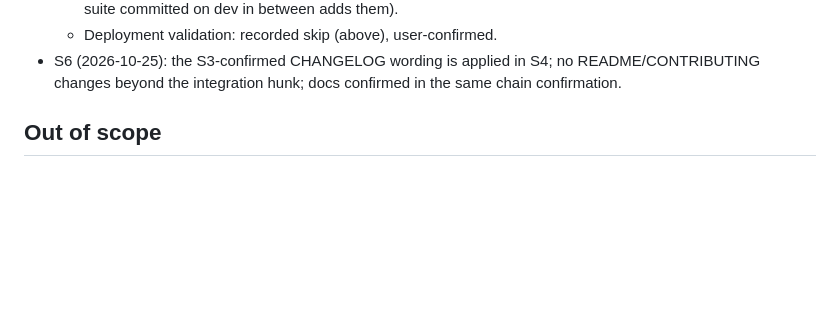
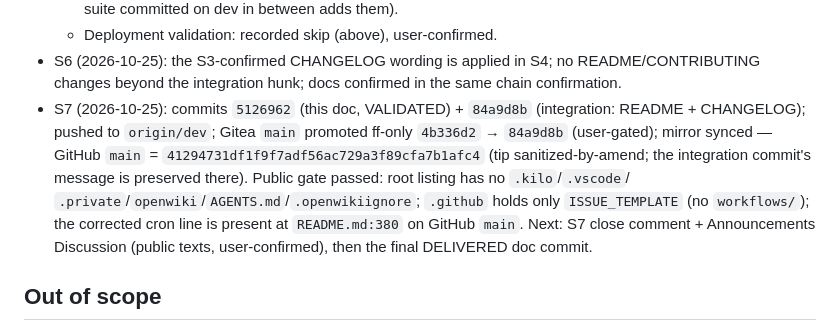
Before and after one commit to s-t-e-f-a-n/BillCollector, a Markdown page: .kilo/plans/1792916051475-pr30-migration-cron-example-review.md, the part around the change. Rendered like a GitHub page; blank space fills up the shorter version.

Commit message:
doc: plans — PR #30 S7: dev/main promoted, mirror published, public gate passed

```diff
--- a/.kilo/plans/1792916051475-pr30-migration-cron-example-review.md
+++ b/.kilo/plans/1792916051475-pr30-migration-cron-example-review.md
@@ -116,6 +116,17 @@ skip at the S5 gate — confirmed in the S3 chain confirmation (2026-10-25
 - S6 (2026-10-25): the S3-confirmed CHANGELOG wording is applied in S4;
   no README/CONTRIBUTING changes beyond the integration hunk; docs
   confirmed in the same chain confirmation.
+- S7 (2026-10-25): commits `5126962` (this doc, VALIDATED) + `84a9d8b`
+  (integration: README + CHANGELOG); pushed to `origin/dev`; Gitea `main`
+  promoted ff-only `4b336d2` → `84a9d8b` (user-gated); mirror synced —
+  GitHub `main` = `41294731df1f9f7adf56ac729a3f89cfa7b1afc4` (tip
+  sanitized-by-amend; the integration commit's message is preserved
+  there). Public gate passed: root listing has no `.kilo`/`.vscode`/
+  `.private`/`openwiki`/`AGENTS.md`/`.openwikiignore`; `.github` holds only
+  `ISSUE_TEMPLATE` (no `workflows/`); the corrected cron line is present at
+  `README.md:380` on GitHub `main`. Next: S7 close comment + Announcements
+  Discussion (public texts, user-confirmed), then the final DELIVERED doc
+  commit.
 
 ## Out of scope
 
```
